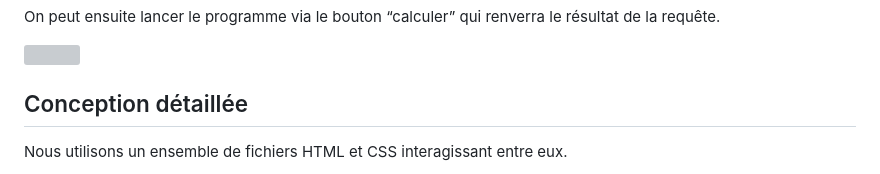
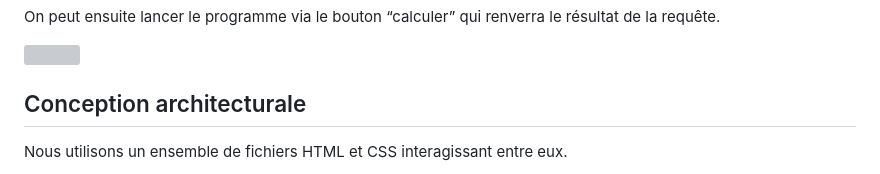
Before and after one commit to Sintar0/SAEBUT5.01, a Markdown page: doc/Conception.md, the part around one of its changes. Drawn GitHub-style; grey boxes are pictures that could not be loaded.

Commit message:
Revert "Incrementation Conception Archi et Detaillee"
This reverts commit 22ecbadc1789520c5fcdbd41fa3dae3b49a4b3bd

```diff
--- a/doc/Conception.md
+++ b/doc/Conception.md
@@ -93,7 +93,7 @@ On peut ensuite lancer le programme via le bouton “calculer” qui renverra le
 
 ![](https://cdn.discordapp.com/attachments/1165993401452331129/1187405404557291653/Untitled-2022-10-28-17432.png?ex=6596c475&is=65844f75&hm=2ee64407e5279f7005d64c7702b263292c9aad99a6eb45832edbc3de2f401925&)
 
-## Conception détaillée
+## Conception architecturale
 
 Nous utilisons un ensemble de fichiers HTML et CSS interagissant entre eux.
 
```
Also changed, not shown: other parts of doc/Conception.md (+1 -5 lines).
